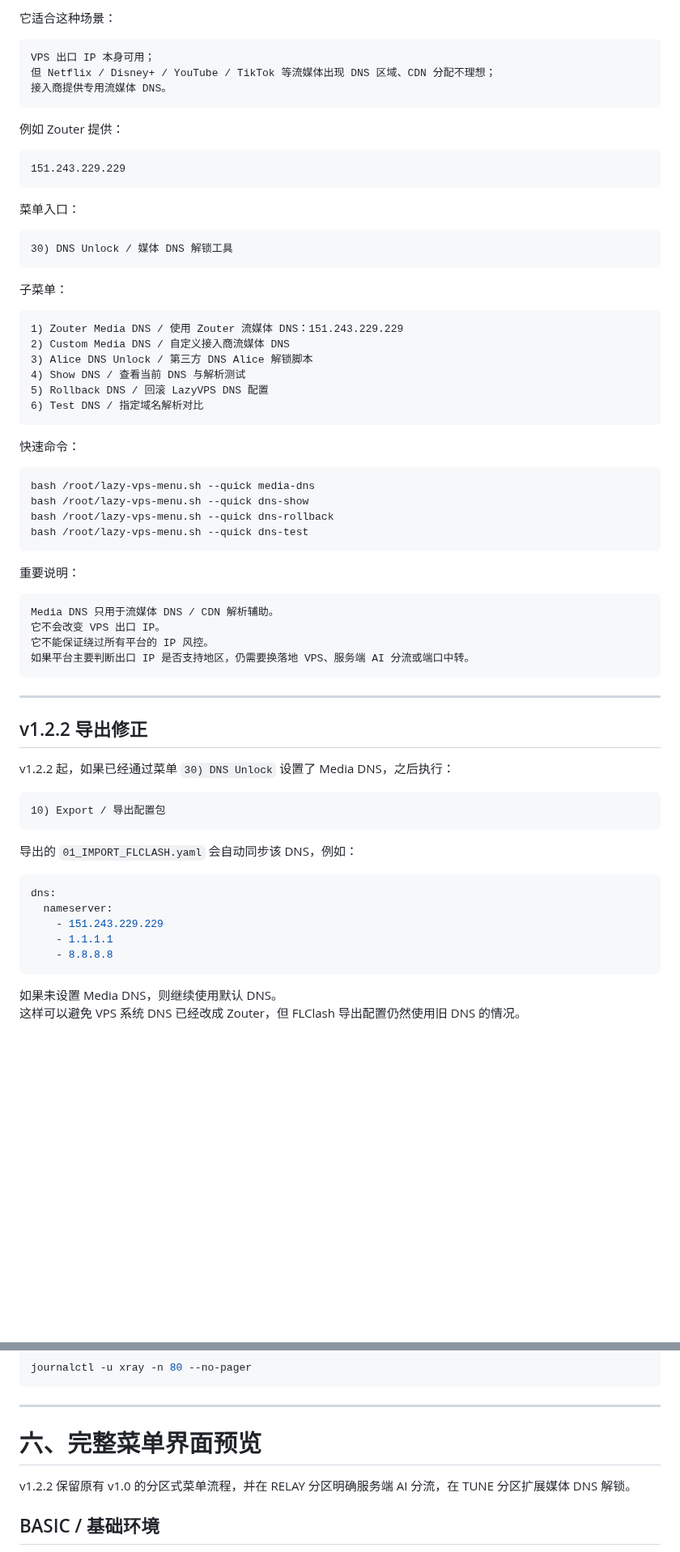
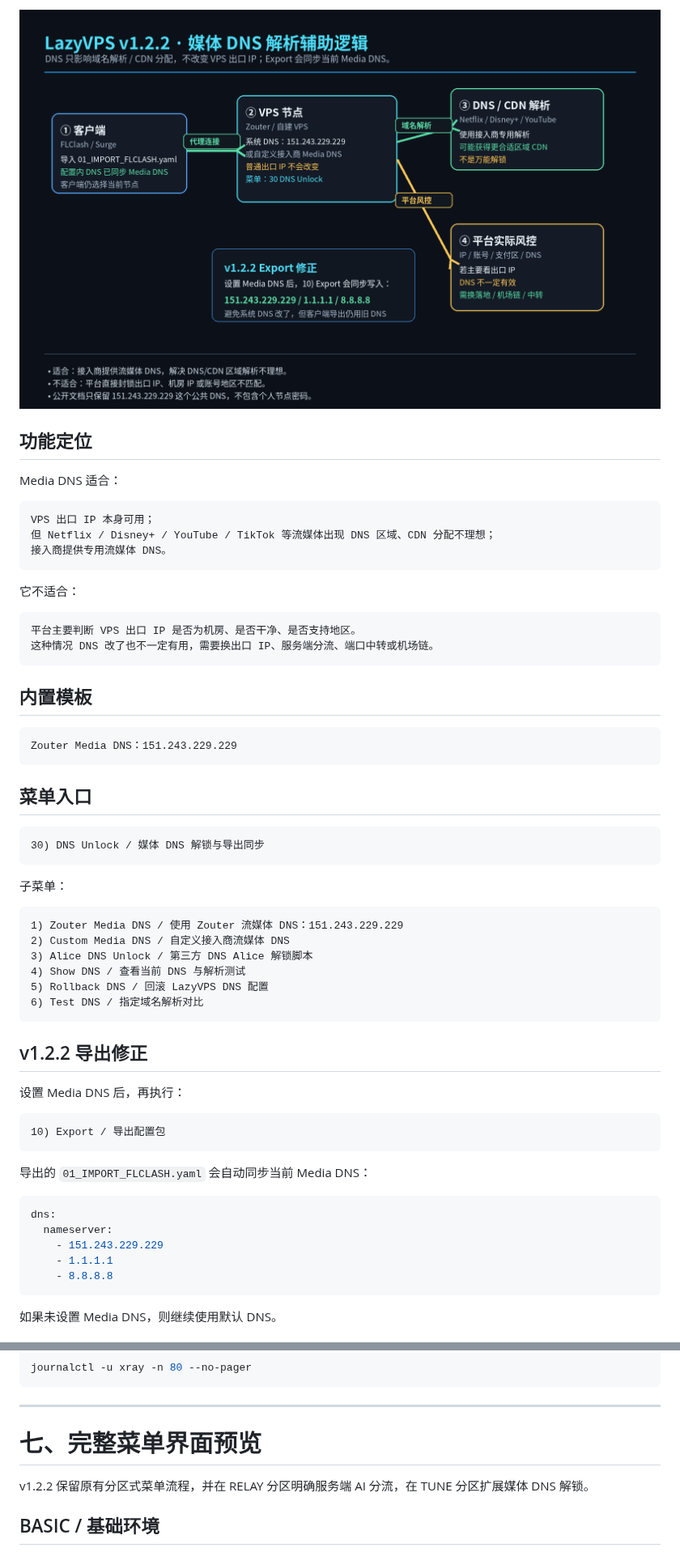
Before and after one commit to souldance7-ai/VPS-, a Markdown page: README.md, 2 parts joined by grey strips. Shown at 81% size. Drawn GitHub-style; pictures changed too: docs/images/media-dns-routing-flow.png (added); blank space fills up the shorter version.

````diff
--- a/README.md
+++ b/README.md
@@ -123,5 +128,11 @@ v1.2.2 新增 **Media DNS Unlock / 流媒体 DNS 解锁辅助**。
 
-它适合这种场景：
+<p align="center">
+  <img src="./docs/images/media-dns-routing-flow.png" width="860">
+</p>
+
+## 功能定位
+
+Media DNS 适合：
 
 ```text
 VPS 出口 IP 本身可用；
@@ -129,16 +140,23 @@ VPS 出口 IP 本身可用；
 接入商提供专用流媒体 DNS。
 ```
 
-例如 Zouter 提供：
+它不适合：
 
 ```text
-151.243.229.229
+平台主要判断 VPS 出口 IP 是否为机房、是否干净、是否支持地区。
+这种情况 DNS 改了也不一定有用，需要换出口 IP、服务端分流、端口中转或机场链。
 ```
 
-菜单入口：
+## 内置模板
 
 ```text
-30) DNS Unlock / 媒体 DNS 解锁工具
+Zouter Media DNS：151.243.229.229
+```
+
+## 菜单入口
+
+```text
+30) DNS Unlock / 媒体 DNS 解锁与导出同步
 ```
 
 子菜单：
@@ -152,36 +170,15 @@ VPS 出口 IP 本身可用；
 6) Test DNS / 指定域名解析对比
 ```
 
-快速命令：
-
-```bash
-bash /root/lazy-vps-menu.sh --quick media-dns
-bash /root/lazy-vps-menu.sh --quick dns-show
-bash /root/lazy-vps-menu.sh --quick dns-rollback
-bash /root/lazy-vps-menu.sh --quick dns-test
-```
-
-重要说明：
-
-```text
-Media DNS 只用于流媒体 DNS / CDN 解析辅助。
-它不会改变 VPS 出口 IP。
-它不能保证绕过所有平台的 IP 风控。
-如果平台主要判断出口 IP 是否支持地区，仍需要换落地 VPS、服务端 AI 分流或端口中转。
-```
-
----
-
-
 ## v1.2.2 导出修正
 
-v1.2.2 起，如果已经通过菜单 `30) DNS Unlock` 设置了 Media DNS，之后执行：
+设置 Media DNS 后，再执行：
 
 ```text
 10) Export / 导出配置包
 ```
 
-导出的 `01_IMPORT_FLCLASH.yaml` 会自动同步该 DNS，例如：
+导出的 `01_IMPORT_FLCLASH.yaml` 会自动同步当前 Media DNS：
 
 ```yaml
 dns:
@@ -192,5 +189,4 @@ dns:
 ```
 
 如果未设置 Media DNS，则继续使用默认 DNS。
-这样可以避免 VPS 系统 DNS 已经改成 Zouter，但 FLClash 导出配置仍然使用旧 DNS 的情况。
 
@@ -234,9 +285,9 @@ journalctl -u xray -n 80 --no-pager
 
 ---
 
-# 六、完整菜单界面预览
+# 七、完整菜单界面预览
 
-v1.2.2 保留原有 v1.0 的分区式菜单流程，并在 RELAY 分区明确服务端 AI 分流，在 TUNE 分区扩展媒体 DNS 解锁。
+v1.2.2 保留原有分区式菜单流程，并在 RELAY 分区明确服务端 AI 分流，在 TUNE 分区扩展媒体 DNS 解锁。
 
 ## BASIC / 基础环境
 
````
Also changed, not shown: other parts of README.md (+116 -53 lines), AIRPORT_CHAIN_UNLOCK.md (added, +43 -0 lines), CHANGELOG.md (+15 -9 lines), GITHUB_UPLOAD_LIST.md (+4 -0 lines), docs/images/airport-chain-flow.png (added), docs/images/unlock-mode-compare.png (added), 3 other files.
